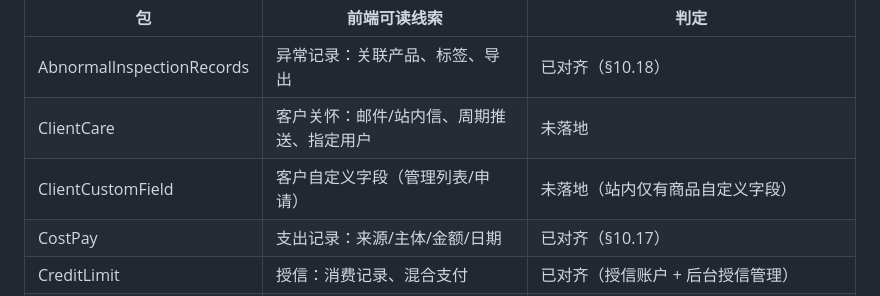
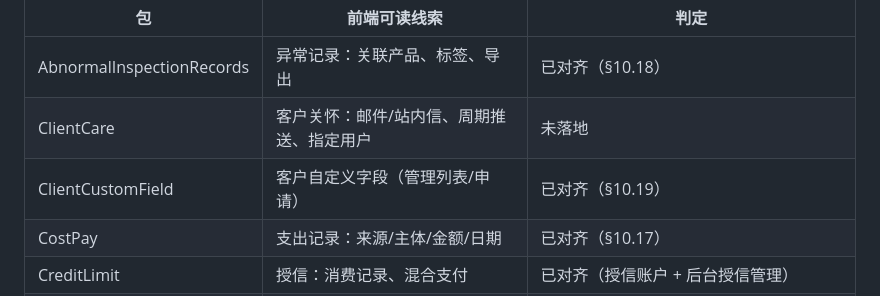
Before and after one commit to hutuyee/ShitIDC, a Markdown page: docs/parity-roadmap.md, the part around one of its changes. Rendered like a GitHub page.

```diff
--- a/docs/parity-roadmap.md
+++ b/docs/parity-roadmap.md
@@ -964,7 +964,7 @@ CBAP 仓库 `plugins/addon/` 下 30 个 zip 经逐个检查：**包内全部 `.p
 |---|---|---|
 | AbnormalInspectionRecords | 异常记录：关联产品、标签、导出 | 已对齐（§10.18） |
 | ClientCare | 客户关怀：邮件/站内信、周期推送、指定用户 | 未落地 |
-| ClientCustomField | 客户自定义字段（管理列表/申请） | 未落地（站内仅有商品自定义字段） |
+| ClientCustomField | 客户自定义字段（管理列表/申请） | 已对齐（§10.19） |
 | CostPay | 支出记录：来源/主体/金额/日期 | 已对齐（§10.17） |
 | CreditLimit | 授信：消费记录、混合支付 | 已对齐（授信账户 + 后台授信管理） |
 | CycleArtificialOrder | 人工订单：调价、批量、子项调价 | 未落地 |
```
Also changed, not shown: other parts of docs/parity-roadmap.md (+24 -0 lines), README.md (+1 -0 lines).
